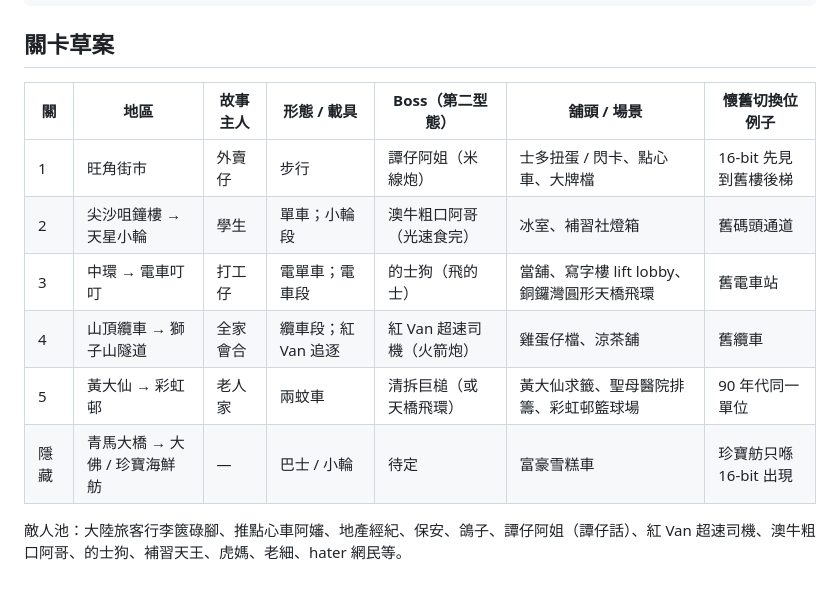
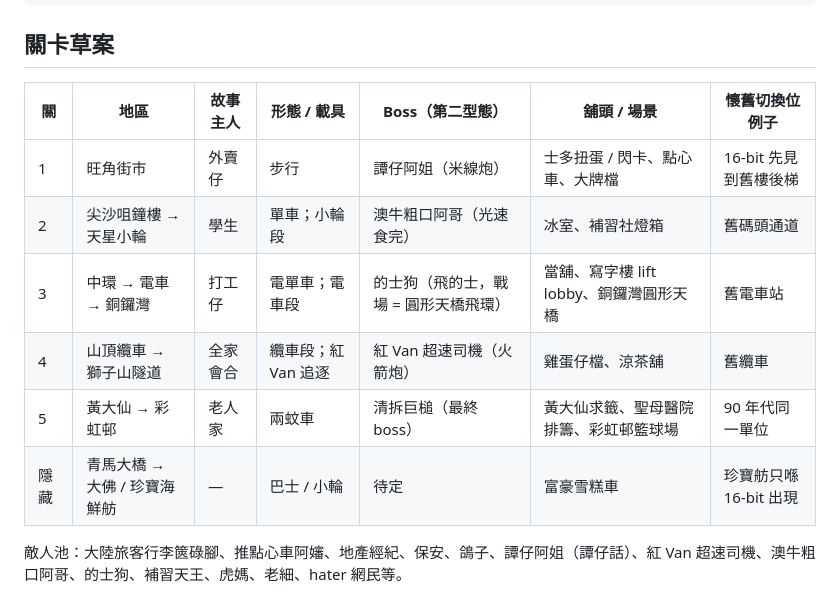
Before and after one commit to dcwhung/gohk, a Markdown page: .proj-docs/design/game-design.md, the part around the change. Rendered like a GitHub page.

```diff
--- a/.proj-docs/design/game-design.md
+++ b/.proj-docs/design/game-design.md
@@ -99,14 +99,14 @@ Hong Kong signage with handwritten Cantonese slogans, clean background
 
 ## 關卡草案
 
-| 關   | 地區                         | 故事主人 | 形態 / 載具         | Boss（第二型態）          | 舖頭 / 場景                                 | 懷舊切換位例子         |
-| ---- | ---------------------------- | -------- | ------------------- | ------------------------- | ------------------------------------------- | ---------------------- |
-| 1    | 旺角街市                     | 外賣仔   | 步行                | 譚仔阿姐（米線炮）        | 士多扭蛋 / 閃卡、點心車、大牌檔             | 16-bit 先見到舊樓後梯  |
-| 2    | 尖沙咀鐘樓 → 天星小輪        | 學生     | 單車；小輪段        | 澳牛粗口阿哥（光速食完）  | 冰室、補習社燈箱                            | 舊碼頭通道             |
-| 3    | 中環 → 電車叮叮              | 打工仔   | 電單車；電車段      | 的士狗（飛的士）          | 當舖、寫字樓 lift lobby、銅鑼灣圓形天橋飛環 | 舊電車站               |
-| 4    | 山頂纜車 → 獅子山隧道        | 全家會合 | 纜車段；紅 Van 追逐 | 紅 Van 超速司機（火箭炮） | 雞蛋仔檔、涼茶舖                            | 舊纜車                 |
-| 5    | 黃大仙 → 彩虹邨              | 老人家   | 兩蚊車              | 清拆巨槌（或天橋飛環）    | 黃大仙求籤、聖母醫院排籌、彩虹邨籃球場      | 90 年代同一單位        |
-| 隱藏 | 青馬大橋 → 大佛 / 珍寶海鮮舫 | —        | 巴士 / 小輪         | 待定                      | 富豪雪糕車                                  | 珍寶舫只喺 16-bit 出現 |
+| 關   | 地區                         | 故事主人 | 形態 / 載具         | Boss（第二型態）                      | 舖頭 / 場景                             | 懷舊切換位例子         |
+| ---- | ---------------------------- | -------- | ------------------- | ------------------------------------- | --------------------------------------- | ---------------------- |
+| 1    | 旺角街市                     | 外賣仔   | 步行                | 譚仔阿姐（米線炮）                    | 士多扭蛋 / 閃卡、點心車、大牌檔         | 16-bit 先見到舊樓後梯  |
+| 2    | 尖沙咀鐘樓 → 天星小輪        | 學生     | 單車；小輪段        | 澳牛粗口阿哥（光速食完）              | 冰室、補習社燈箱                        | 舊碼頭通道             |
+| 3    | 中環 → 電車 → 銅鑼灣         | 打工仔   | 電單車；電車段      | 的士狗（飛的士，戰場 = 圓形天橋飛環） | 當舖、寫字樓 lift lobby、銅鑼灣圓形天橋 | 舊電車站               |
+| 4    | 山頂纜車 → 獅子山隧道        | 全家會合 | 纜車段；紅 Van 追逐 | 紅 Van 超速司機（火箭炮）             | 雞蛋仔檔、涼茶舖                        | 舊纜車                 |
+| 5    | 黃大仙 → 彩虹邨              | 老人家   | 兩蚊車              | 清拆巨槌（最終 boss）                 | 黃大仙求籤、聖母醫院排籌、彩虹邨籃球場  | 90 年代同一單位        |
+| 隱藏 | 青馬大橋 → 大佛 / 珍寶海鮮舫 | —        | 巴士 / 小輪         | 待定                                  | 富豪雪糕車                              | 珍寶舫只喺 16-bit 出現 |
 
 敵人池：大陸旅客行李篋碌腳、推點心車阿嬸、地產經紀、保安、鴿子、譚仔阿姐（譚仔話）、紅 Van 超速司機、澳牛粗口阿哥、的士狗、補習天王、虎媽、老細、hater 網民等。
 
```
Also changed, not shown: .proj-docs/design/character-stories.md (+28 -23 lines).
